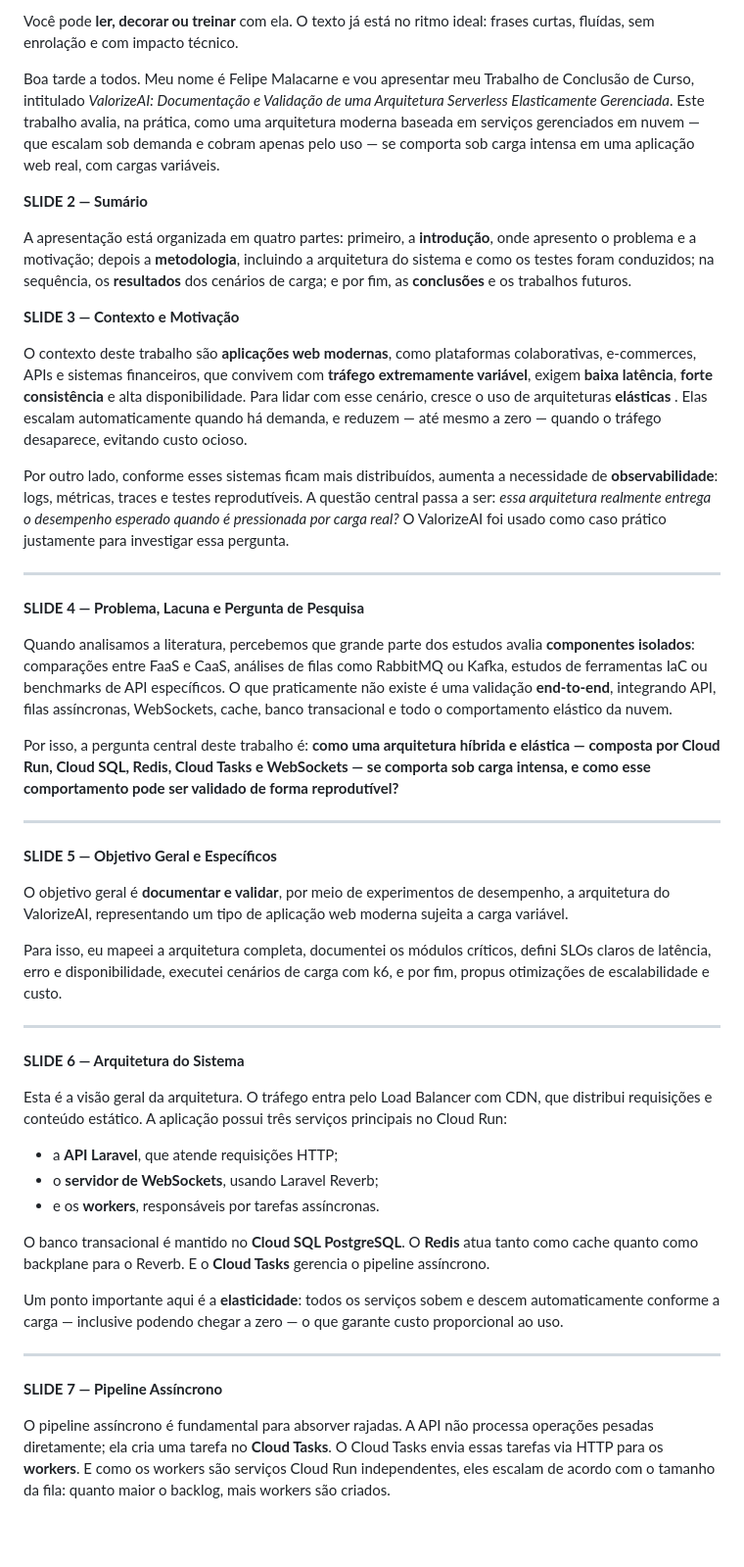
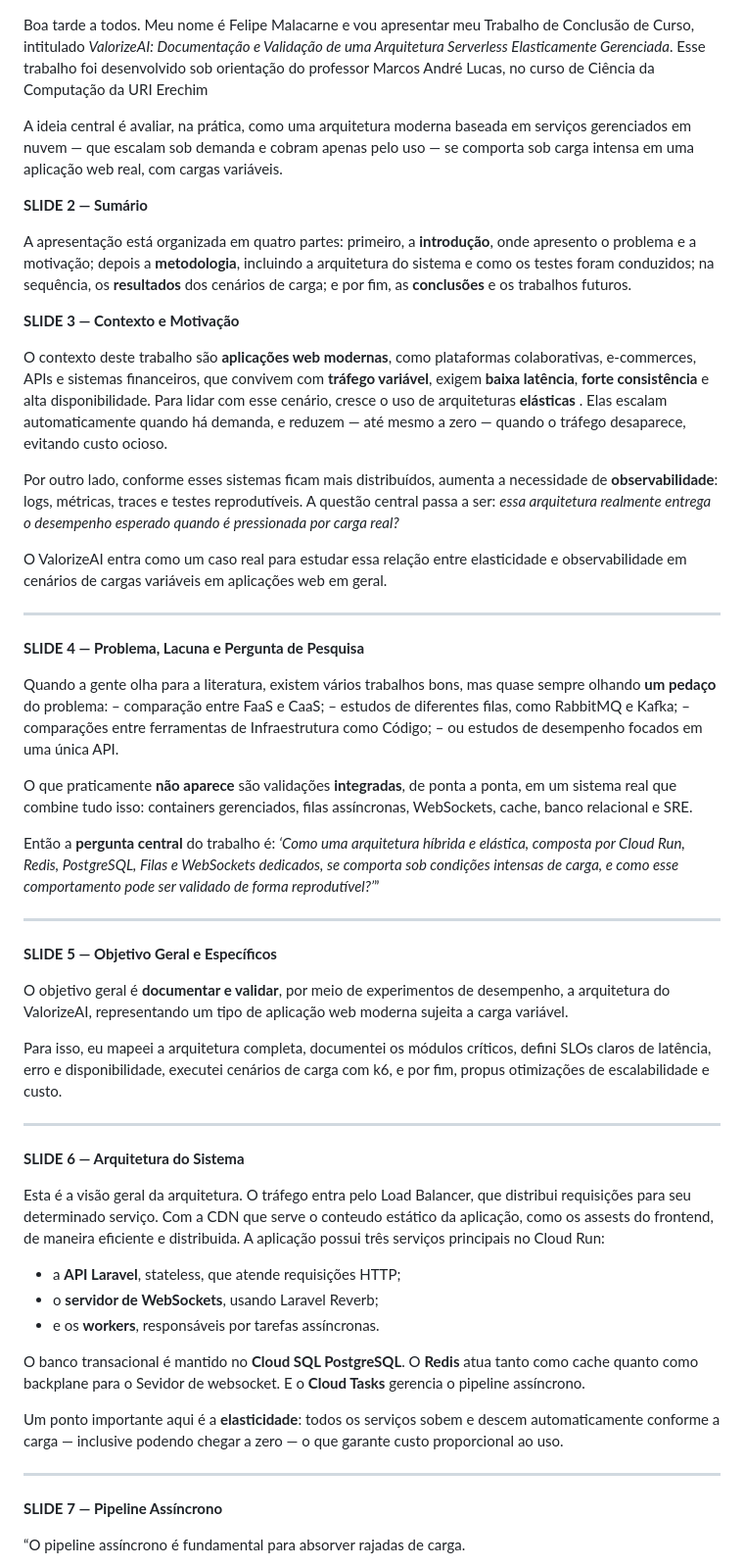
Before and after one commit to FelipeMalacarne/valorizeai, a Markdown page: docs/presentation/guidance.md, the part around one of its changes. Shown at 98% size. Rendered like a GitHub page; blank space fills up the shorter version.

```diff
--- a/docs/presentation/guidance.md
+++ b/docs/presentation/guidance.md
@@ -1,10 +1,10 @@
-Você pode **ler, decorar ou treinar** com ela.
-O texto já está no ritmo ideal: frases curtas, fluídas, sem enrolação e com impacto técnico.
 
 
 
 Boa tarde a todos. Meu nome é Felipe Malacarne e vou apresentar meu Trabalho de Conclusão de Curso, intitulado *ValorizeAI: Documentação e Validação de uma Arquitetura Serverless Elasticamente Gerenciada*.
-Este trabalho avalia, na prática, como uma arquitetura moderna baseada em serviços gerenciados em nuvem — que escalam sob demanda e cobram apenas pelo uso — se comporta sob carga intensa em uma aplicação web real, com cargas variáveis.
+Esse trabalho foi desenvolvido sob orientação do professor Marcos André Lucas, no curso de Ciência da Computação da URI Erechim
+
+A ideia central é avaliar, na prática, como uma arquitetura moderna baseada em serviços gerenciados em nuvem — que escalam sob demanda e cobram apenas pelo uso — se comporta sob carga intensa em uma aplicação web real, com cargas variáveis.
 
 **SLIDE 2 — Sumário**
 
@@ -16,22 +16,28 @@ e por fim, as **conclusões** e os trabalhos futuros.
 
 **SLIDE 3 — Contexto e Motivação**
 
-O contexto deste trabalho são **aplicações web modernas**, como plataformas colaborativas, e-commerces, APIs e sistemas financeiros, que convivem com **tráfego extremamente variável**, exigem **baixa latência**, **forte consistência** e alta disponibilidade.
+O contexto deste trabalho são **aplicações web modernas**, como plataformas colaborativas, e-commerces, APIs e sistemas financeiros, que convivem com **tráfego variável**, exigem **baixa latência**, **forte consistência** e alta disponibilidade.
 Para lidar com esse cenário, cresce o uso de arquiteturas **elásticas** . Elas escalam automaticamente quando há demanda, e reduzem — até mesmo a zero — quando o tráfego desaparece, evitando custo ocioso.
 
 Por outro lado, conforme esses sistemas ficam mais distribuídos, aumenta a necessidade de **observabilidade**: logs, métricas, traces e testes reprodutíveis.
 A questão central passa a ser: *essa arquitetura realmente entrega o desempenho esperado quando é pressionada por carga real?*
-O ValorizeAI foi usado como caso prático justamente para investigar essa pergunta.
+
+O ValorizeAI entra como um caso real para estudar essa relação entre elasticidade e observabilidade em cenários de cargas variáveis em aplicações web em geral.
 
 ---
 
 **SLIDE 4 — Problema, Lacuna e Pergunta de Pesquisa**
 
-Quando analisamos a literatura, percebemos que grande parte dos estudos avalia **componentes isolados**: comparações entre FaaS e CaaS, análises de filas como RabbitMQ ou Kafka, estudos de ferramentas IaC ou benchmarks de API específicos.
-O que praticamente não existe é uma validação **end-to-end**, integrando API, filas assíncronas, WebSockets, cache, banco transacional e todo o comportamento elástico da nuvem.
+Quando a gente olha para a literatura, existem vários trabalhos bons, mas quase sempre olhando **um pedaço** do problema:
+– comparação entre FaaS e CaaS;
+– estudos de diferentes filas, como RabbitMQ e Kafka;
+– comparações entre ferramentas de Infraestrutura como Código;
+– ou estudos de desempenho focados em uma única API.
 
-Por isso, a pergunta central deste trabalho é:
-**como uma arquitetura híbrida e elástica — composta por Cloud Run, Cloud SQL, Redis, Cloud Tasks e WebSockets — se comporta sob carga intensa, e como esse comportamento pode ser validado de forma reprodutível?**
+O que praticamente **não aparece** são validações **integradas**, de ponta a ponta, em um sistema real que combine tudo isso: containers gerenciados, filas assíncronas, WebSockets, cache, banco relacional e SRE.
+
+Então a **pergunta central** do trabalho é:
+*‘Como uma arquitetura híbrida e elástica, composta por Cloud Run, Redis, PostgreSQL, Filas e WebSockets dedicados, se comporta sob condições intensas de carga, e como esse comportamento pode ser validado de forma reprodutível?’*”
 
 ---
 
@@ -51,15 +57,16 @@ e por fim, propus otimizações de escalabilidade e custo.
 **SLIDE 6 — Arquitetura do Sistema**
 
 Esta é a visão geral da arquitetura.
-O tráfego entra pelo Load Balancer com CDN, que distribui requisições e conteúdo estático.
+O tráfego entra pelo Load Balancer, que distribui requisições para seu determinado serviço.
+Com a CDN que serve o conteudo estático da aplicação, como os assests do frontend, de maneira eficiente e distribuida.
 A aplicação possui três serviços principais no Cloud Run:
 
-* a **API Laravel**, que atende requisições HTTP;
+* a **API Laravel**, stateless, que atende requisições HTTP;
 * o **servidor de WebSockets**, usando Laravel Reverb;
 * e os **workers**, responsáveis por tarefas assíncronas.
 
 O banco transacional é mantido no **Cloud SQL PostgreSQL**.
-O **Redis** atua tanto como cache quanto como backplane para o Reverb.
+O **Redis** atua tanto como cache quanto como backplane para o Sevidor de websocket.
 E o **Cloud Tasks** gerencia o pipeline assíncrono.
 
 Um ponto importante aqui é a **elasticidade**: todos os serviços sobem e descem automaticamente conforme a carga — inclusive podendo chegar a zero — o que garante custo proporcional ao uso.
@@ -68,8 +75,5 @@ Um ponto importante aqui é a **elasticidade**: todos os serviços sobem e desce
 
 **SLIDE 7 — Pipeline Assíncrono**
 
-O pipeline assíncrono é fundamental para absorver rajadas.
-A API não processa operações pesadas diretamente; ela cria uma tarefa no **Cloud Tasks**.
-O Cloud Tasks envia essas tarefas via HTTP para os **workers**.
-E como os workers são serviços Cloud Run independentes, eles escalam de acordo com o tamanho da fila: quanto maior o backlog, mais workers são criados.
+“O pipeline assíncrono é fundamental para absorver rajadas de carga.
 
```
Also changed, not shown: other parts of docs/presentation/guidance.md (+39 -17 lines).
